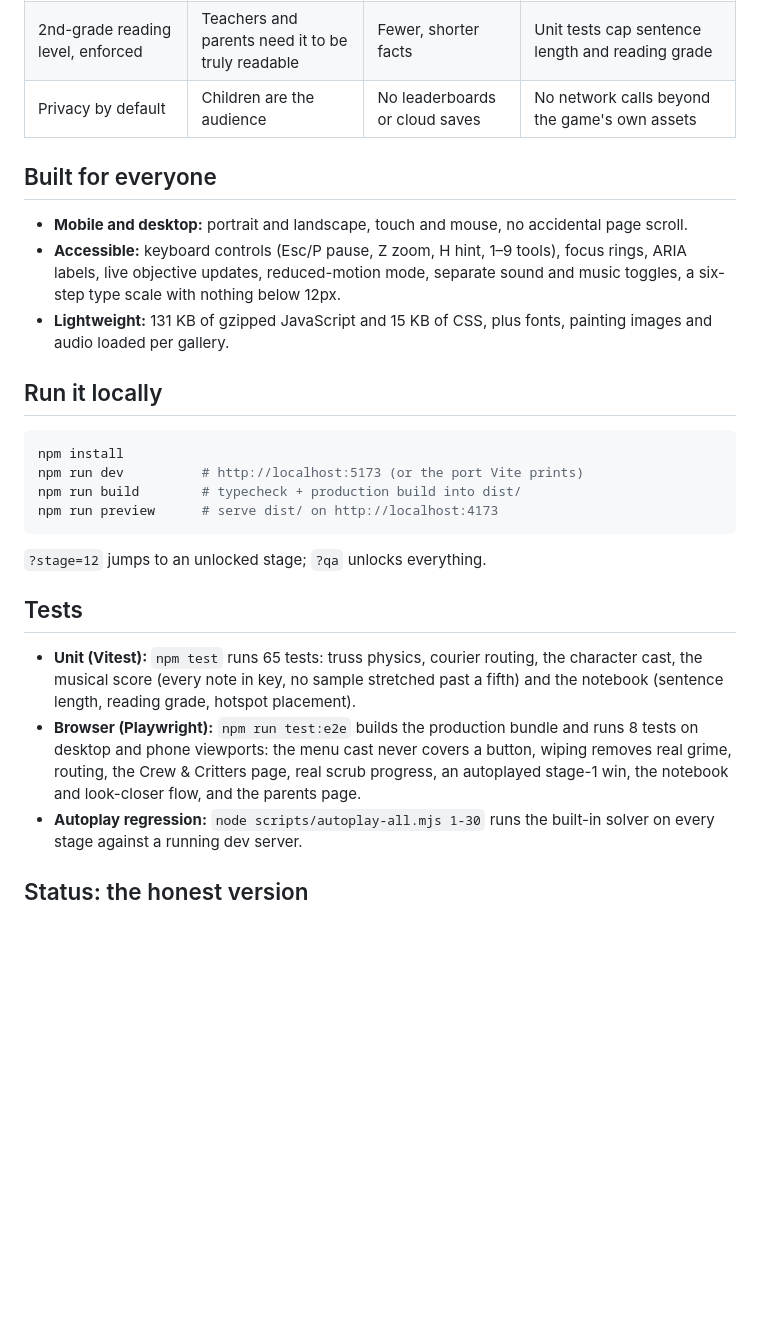
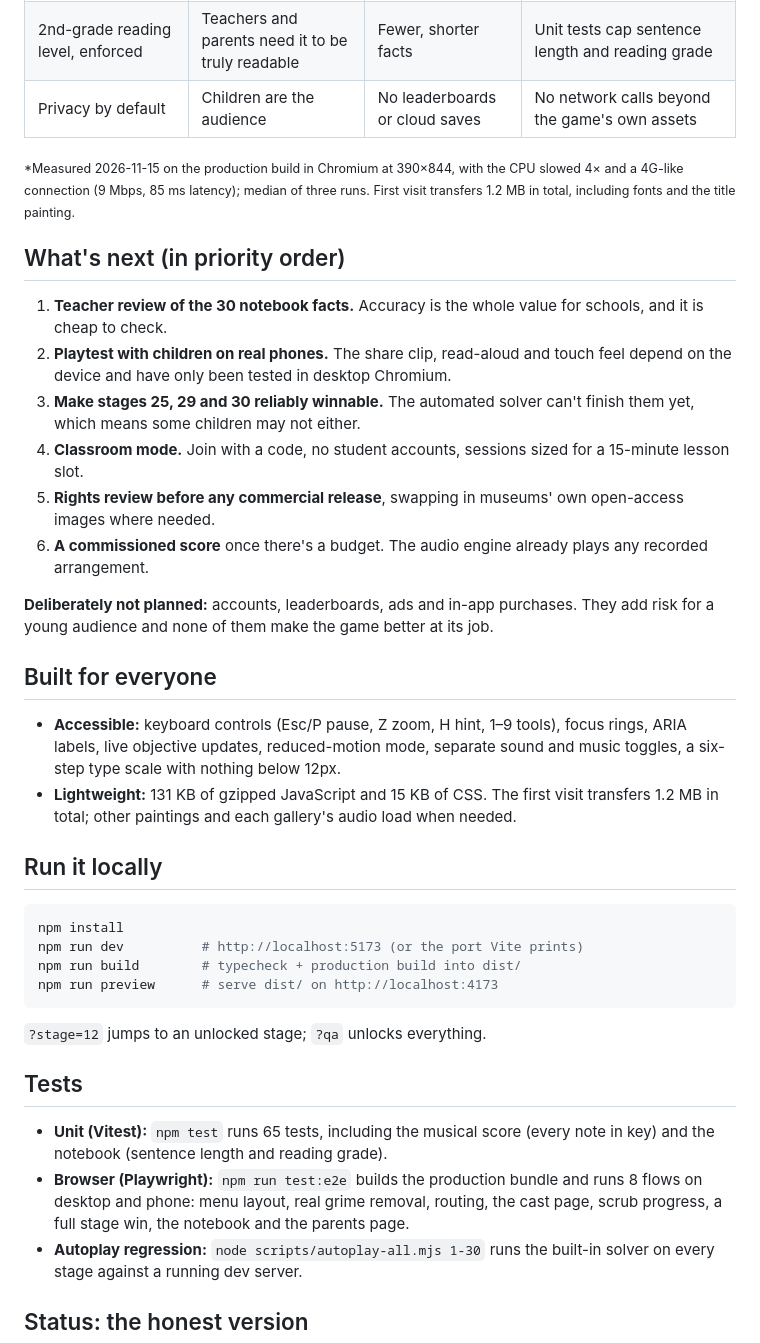
Before and after one commit to manynames3/masterpiece-mayhem, a Markdown page: README.md, the part around one of its changes. GitHub-like rendering; blank space fills up the shorter version.

```diff
--- a/README.md
+++ b/README.md
@@ -89,10 +93,22 @@ One original waltz theme, re-orchestrated for each room: a wind-up music box on
 | 2nd-grade reading level, enforced | Teachers and parents need it to be truly readable | Fewer, shorter facts | Unit tests cap sentence length and reading grade |
 | Privacy by default | Children are the audience | No leaderboards or cloud saves | No network calls beyond the game's own assets |
 
+<sub>*Measured 2026-11-15 on the production build in Chromium at 390×844, with the CPU slowed 4× and a 4G-like connection (9 Mbps, 85 ms latency); median of three runs. First visit transfers 1.2 MB in total, including fonts and the title painting.</sub>
+
+## What's next (in priority order)
+
+1. **Teacher review of the 30 notebook facts.** Accuracy is the whole value for schools, and it is cheap to check.
+2. **Playtest with children on real phones.** The share clip, read-aloud and touch feel depend on the device and have only been tested in desktop Chromium.
+3. **Make stages 25, 29 and 30 reliably winnable.** The automated solver can't finish them yet, which means some children may not either.
+4. **Classroom mode.** Join with a code, no student accounts, sessions sized for a 15-minute lesson slot.
+5. **Rights review before any commercial release**, swapping in museums' own open-access images where needed.
+6. **A commissioned score** once there's a budget. The audio engine already plays any recorded arrangement.
+
+**Deliberately not planned:** accounts, leaderboards, ads and in-app purchases. They add risk for a young audience and none of them make the game better at its job.
+
 ## Built for everyone
-- **Mobile and desktop:** portrait and landscape, touch and mouse, no accidental page scroll.
 - **Accessible:** keyboard controls (Esc/P pause, Z zoom, H hint, 1–9 tools), focus rings, ARIA labels, live objective updates, reduced-motion mode, separate sound and music toggles, a six-step type scale with nothing below 12px.
-- **Lightweight:** 131 KB of gzipped JavaScript and 15 KB of CSS, plus fonts, painting images and audio loaded per gallery.
+- **Lightweight:** 131 KB of gzipped JavaScript and 15 KB of CSS. The first visit transfers 1.2 MB in total; other paintings and each gallery's audio load when needed.
 
 ## Run it locally
 
@@ -106,8 +122,8 @@ npm run preview      # serve dist/ on http://localhost:4173
 `?stage=12` jumps to an unlocked stage; `?qa` unlocks everything.
 
 ## Tests
-- **Unit (Vitest):** `npm test` runs 65 tests: truss physics, courier routing, the character cast, the musical score (every note in key, no sample stretched past a fifth) and the notebook (sentence length, reading grade, hotspot placement).
-- **Browser (Playwright):** `npm run test:e2e` builds the production bundle and runs 8 tests on desktop and phone viewports: the menu cast never covers a button, wiping removes real grime, routing, the Crew & Critters page, real scrub progress, an autoplayed stage-1 win, the notebook and look-closer flow, and the parents page.
+- **Unit (Vitest):** `npm test` runs 65 tests, including the musical score (every note in key) and the notebook (sentence length and reading grade).
+- **Browser (Playwright):** `npm run test:e2e` builds the production bundle and runs 8 flows on desktop and phone: menu layout, real grime removal, routing, the cast page, scrub progress, a full stage win, the notebook and the parents page.
 - **Autoplay regression:** `node scripts/autoplay-all.mjs 1-30` runs the built-in solver on every stage against a running dev server.
 
 ## Status: the honest version
```
Also changed, not shown: other parts of README.md (+11 -7 lines), screenshots/notebook.jpg (added), screenshots/social-preview.jpg (added), screenshots/title-desktop.jpg, screenshots/title-mobile.jpg, 1 other file.
